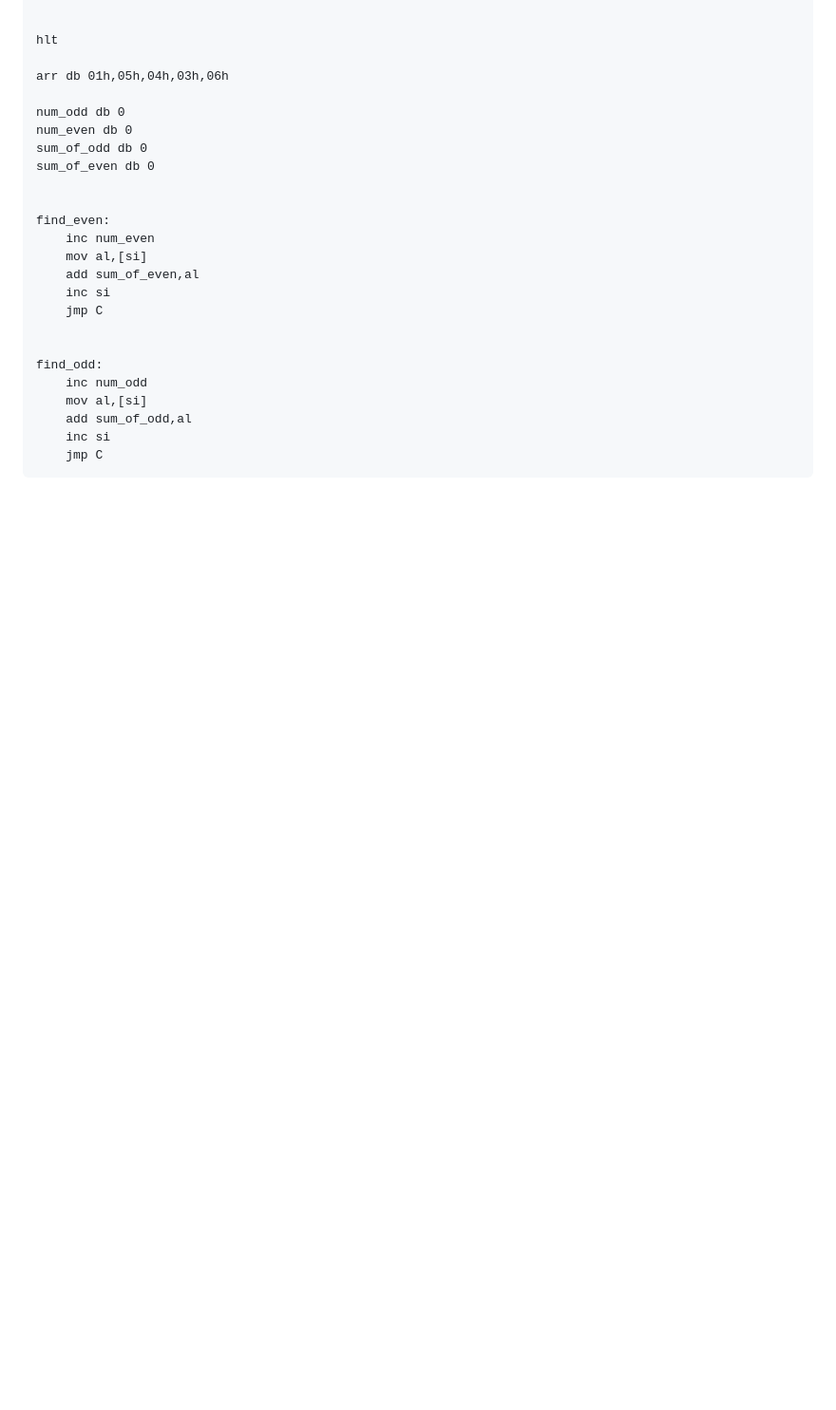
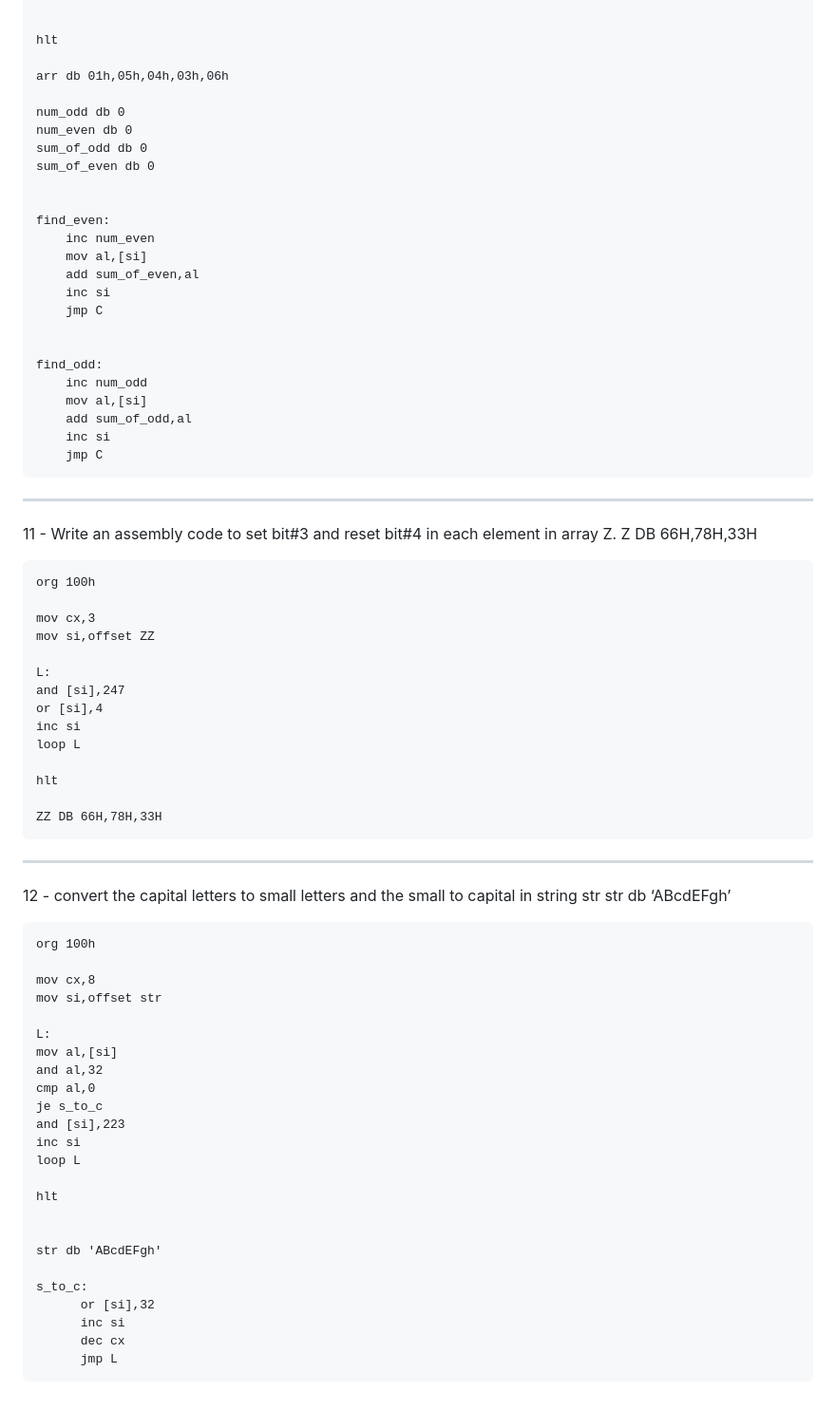
Before and after one commit to mohnad-0b/programming, a Markdown page: Assembly/README.md, the part around the change. Shown at 95% size. Rendered like a GitHub page; blank space fills up the shorter version.

````diff
--- a/Assembly/README.md
+++ b/Assembly/README.md
@@ -410,3 +410,57 @@ find_odd:
     inc si
     jmp C
 ```
+
+---
+
+11 - Write an assembly code to set bit#3 and reset bit#4 in each element in array Z.
+Z DB 66H,78H,33H
+
+```Assembly
+org 100h
+
+mov cx,3
+mov si,offset ZZ
+
+L:
+and [si],247
+or [si],4
+inc si
+loop L
+
+hlt
+
+ZZ DB 66H,78H,33H
+```
+
+---
+
+12 - convert the capital letters to small letters and the small to capital in string str
+str db ‘ABcdEFgh’
+
+```Assembly
+org 100h
+
+mov cx,8
+mov si,offset str
+
+L:
+mov al,[si]
+and al,32
+cmp al,0
+je s_to_c
+and [si],223
+inc si
+loop L
+
+hlt
+
+
+str db 'ABcdEFgh'
+
+s_to_c:
+      or [si],32
+      inc si
+      dec cx
+      jmp L
+```
````
